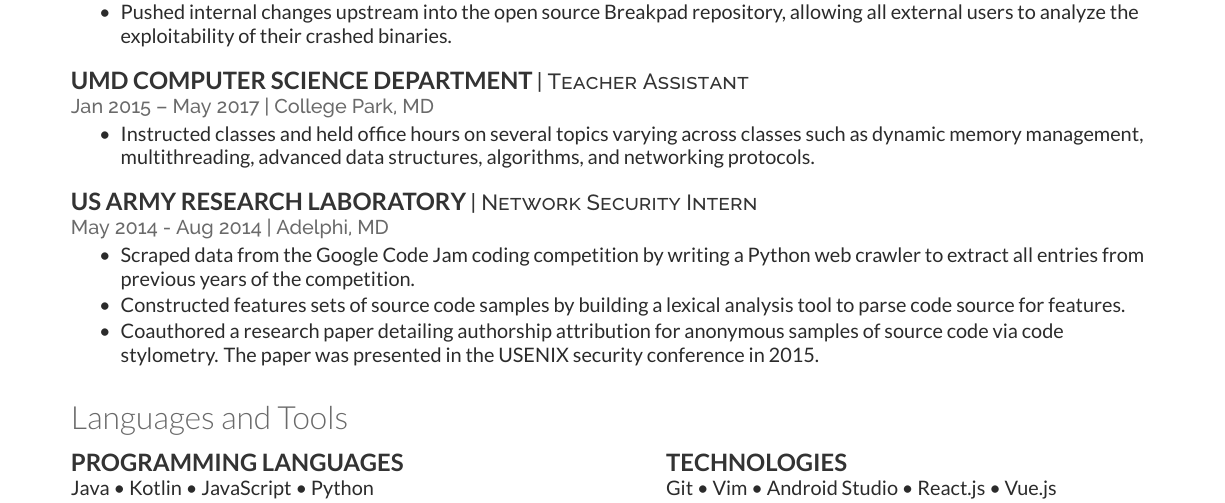
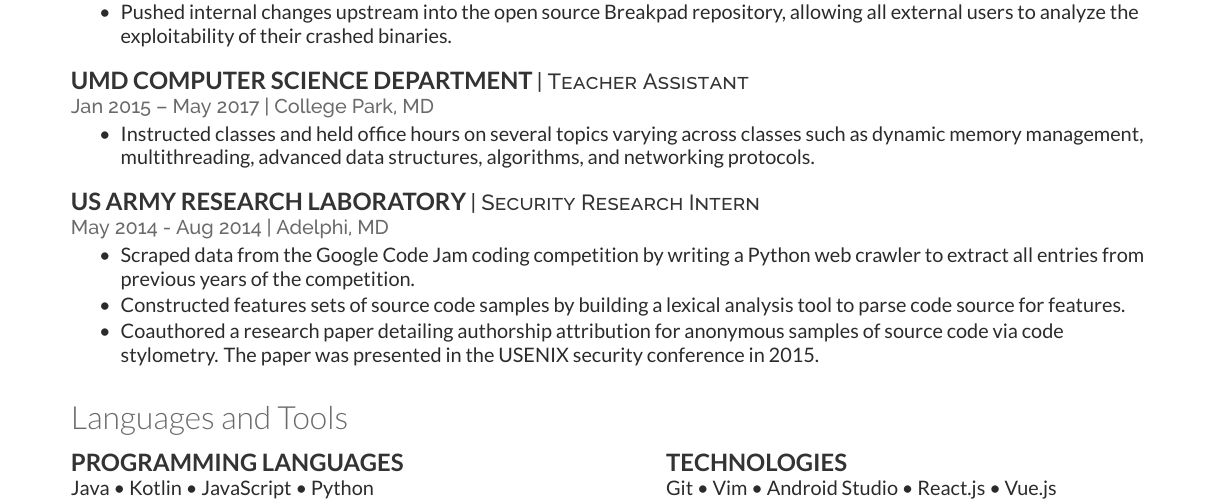
Before and after one commit to MrPickles/Resume, a LaTeX CV (resume.tex): part of the page, cut so that both start at the same text. Compiled offline with XeLaTeX.

Commit message:
Change ARL job title

```diff
--- a/resume.tex
+++ b/resume.tex
@@ -59,7 +59,7 @@
 \sectionsep
 
 \runsubsection{US Army Research Laboratory}
-\descript{| Network Security Intern}
+\descript{| Security Research Intern}
 \location{May 2014 - Aug 2014 | Adelphi, MD}
 \begin{tightemize}
 \item Scraped data from the Google Code Jam coding competition by writing a Python web crawler to extract all entries from previous years of the competition.
```
